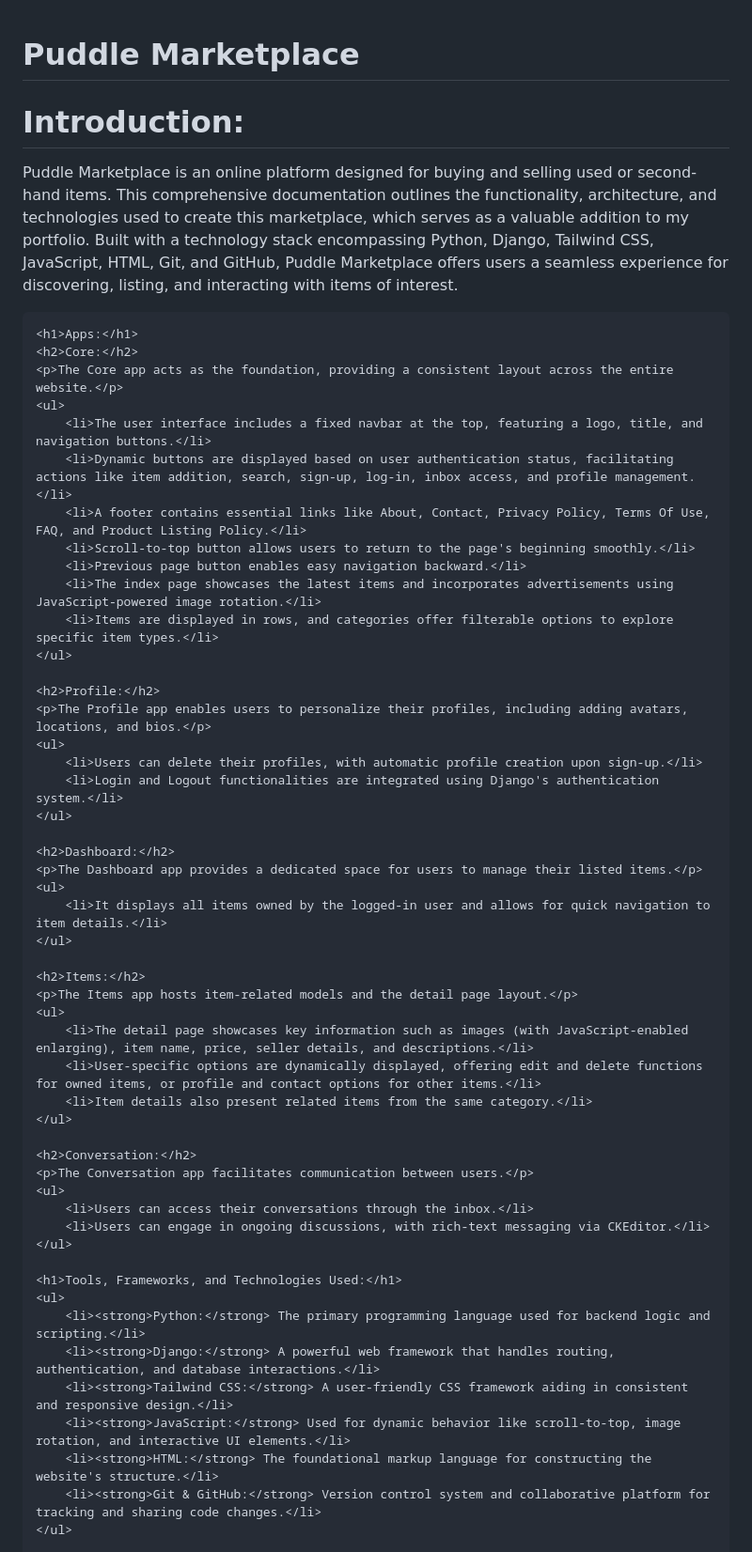
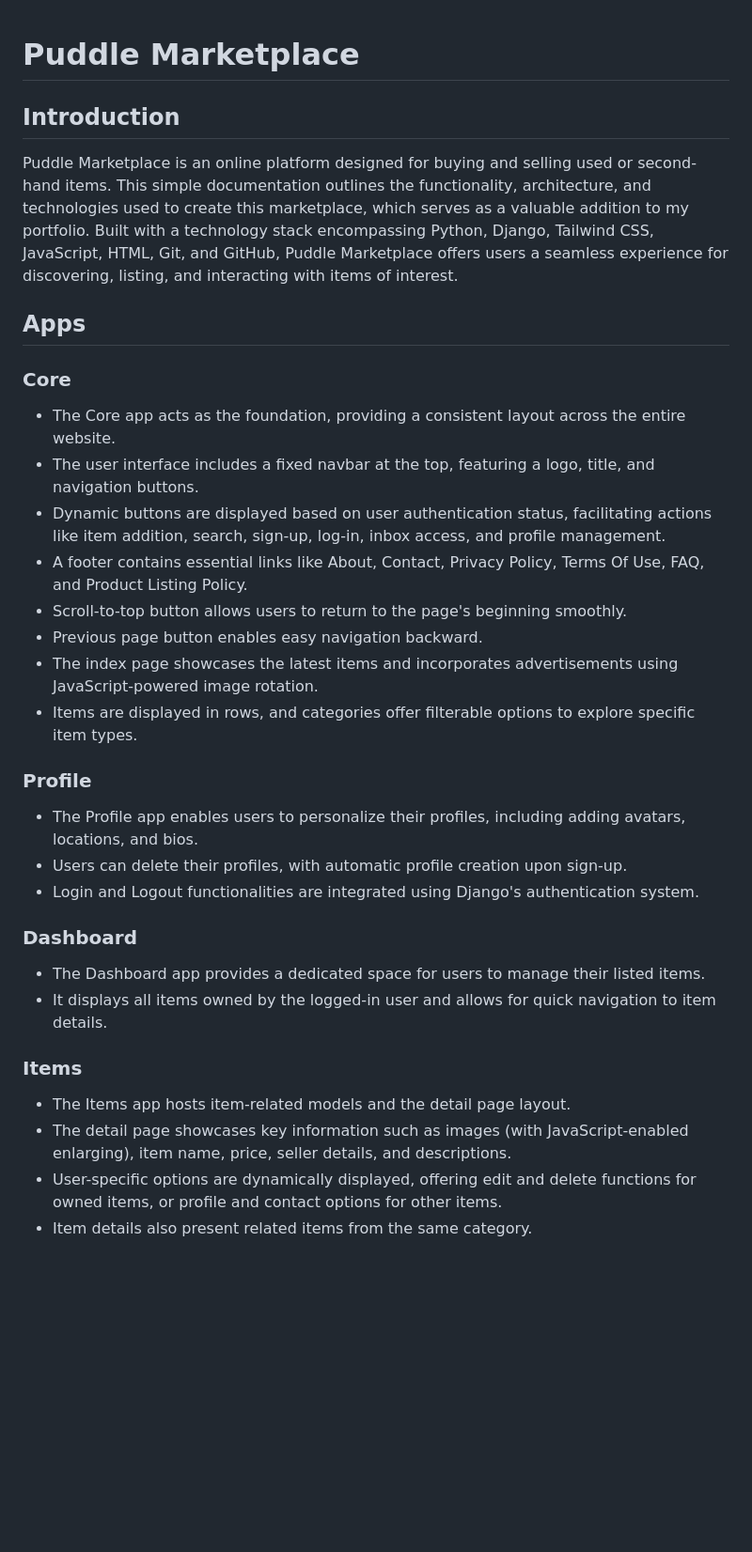
Before and after one commit to IanMalobaMwakha/Puddle, a Markdown page: README.md, the part around one of its changes. Shown at 94% size. Rendered like a GitHub page; blank space fills up the shorter version.

```diff
--- a/README.md
+++ b/README.md
@@ -1,56 +1,32 @@
 # Puddle Marketplace
-<html>
-    <h1>Introduction:</h1>
-    <p>Puddle Marketplace is an online platform designed for buying and selling used or second-hand items. This comprehensive documentation outlines the functionality, architecture, and technologies used to create this marketplace, which serves as a valuable addition to my portfolio. Built with a technology stack encompassing Python, Django, Tailwind CSS, JavaScript, HTML, Git, and GitHub, Puddle Marketplace offers users a seamless experience for discovering, listing, and interacting with items of interest.</p>
 
-    <h1>Apps:</h1>
-    <h2>Core:</h2>
-    <p>The Core app acts as the foundation, providing a consistent layout across the entire website.</p>
-    <ul>
-        <li>The user interface includes a fixed navbar at the top, featuring a logo, title, and navigation buttons.</li>
-        <li>Dynamic buttons are displayed based on user authentication status, facilitating actions like item addition, search, sign-up, log-in, inbox access, and profile management.</li>
-        <li>A footer contains essential links like About, Contact, Privacy Policy, Terms Of Use, FAQ, and Product Listing Policy.</li>
-        <li>Scroll-to-top button allows users to return to the page's beginning smoothly.</li>
-        <li>Previous page button enables easy navigation backward.</li>
-        <li>The index page showcases the latest items and incorporates advertisements using JavaScript-powered image rotation.</li>
-        <li>Items are displayed in rows, and categories offer filterable options to explore specific item types.</li>
-    </ul>
+## Introduction
+Puddle Marketplace is an online platform designed for buying and selling used or second-hand items. This simple documentation outlines the functionality, architecture, and technologies used to create this marketplace, which serves as a valuable addition to my portfolio. Built with a technology stack encompassing Python, Django, Tailwind CSS, JavaScript, HTML, Git, and GitHub, Puddle Marketplace offers users a seamless experience for discovering, listing, and interacting with items of interest.
 
-    <h2>Profile:</h2>
-    <p>The Profile app enables users to personalize their profiles, including adding avatars, locations, and bios.</p>
-    <ul>
-        <li>Users can delete their profiles, with automatic profile creation upon sign-up.</li>
-        <li>Login and Logout functionalities are integrated using Django's authentication system.</li>
-    </ul>
+## Apps
 
-    <h2>Dashboard:</h2>
-    <p>The Dashboard app provides a dedicated space for users to manage their listed items.</p>
-    <ul>
-        <li>It displays all items owned by the logged-in user and allows for quick navigation to item details.</li>
-    </ul>
+### Core
+- The Core app acts as the foundation, providing a consistent layout across the entire website.
+- The user interface includes a fixed navbar at the top, featuring a logo, title, and navigation buttons.
+- Dynamic buttons are displayed based on user authentication status, facilitating actions like item addition, search, sign-up, log-in, inbox access, and profile management.
+- A footer contains essential links like About, Contact, Privacy Policy, Terms Of Use, FAQ, and Product Listing Policy.
+- Scroll-to-top button allows users to return to the page's beginning smoothly.
+- Previous page button enables easy navigation backward.
+- The index page showcases the latest items and incorporates advertisements using JavaScript-powered image rotation.
+- Items are displayed in rows, and categories offer filterable options to explore specific item types.
 
-    <h2>Items:</h2>
-    <p>The Items app hosts item-related models and the detail page layout.</p>
-    <ul>
-        <li>The detail page showcases key information such as images (with JavaScript-enabled enlarging), item name, price, seller details, and descriptions.</li>
-        <li>User-specific options are dynamically displayed, offering edit and delete functions for owned items, or profile and contact options for other items.</li>
-        <li>Item details also present related items from the same category.</li>
-    </ul>
+### Profile
+- The Profile app enables users to personalize their profiles, including adding avatars, locations, and bios.
+- Users can delete their profiles, with automatic profile creation upon sign-up.
+- Login and Logout functionalities are integrated using Django's authentication system.
 
-    <h2>Conversation:</h2>
-    <p>The Conversation app facilitates communication between users.</p>
-    <ul>
-        <li>Users can access their conversations through the inbox.</li>
-        <li>Users can engage in ongoing discussions, with rich-text messaging via CKEditor.</li>
-    </ul>
+### Dashboard
+- The Dashboard app provides a dedicated space for users to manage their listed items.
+- It displays all items owned by the logged-in user and allows for quick navigation to item details.
 
-    <h1>Tools, Frameworks, and Technologies Used:</h1>
-    <ul>
-        <li><strong>Python:</strong> The primary programming language used for backend logic and scripting.</li>
-        <li><strong>Django:</strong> A powerful web framework that handles routing, authentication, and database interactions.</li>
-        <li><strong>Tailwind CSS:</strong> A user-friendly CSS framework aiding in consistent and responsive design.</li>
-        <li><strong>JavaScript:</strong> Used for dynamic behavior like scroll-to-top, image rotation, and interactive UI elements.</li>
-        <li><strong>HTML:</strong> The foundational markup language for constructing the website's structure.</li>
-        <li><strong>Git & GitHub:</strong> Version control system and collaborative platform for tracking and sharing code changes.</li>
-    </ul>
+### Items
+- The Items app hosts item-related models and the detail page layout.
+- The detail page showcases key information such as images (with JavaScript-enabled enlarging), item name, price, seller details, and descriptions.
+- User-specific options are dynamically displayed, offering edit and delete functions for owned items, or profile and contact options for other items.
+- Item details also present related items from the same category.
 
```
Also changed, not shown: other parts of README.md (+15 -3 lines).
